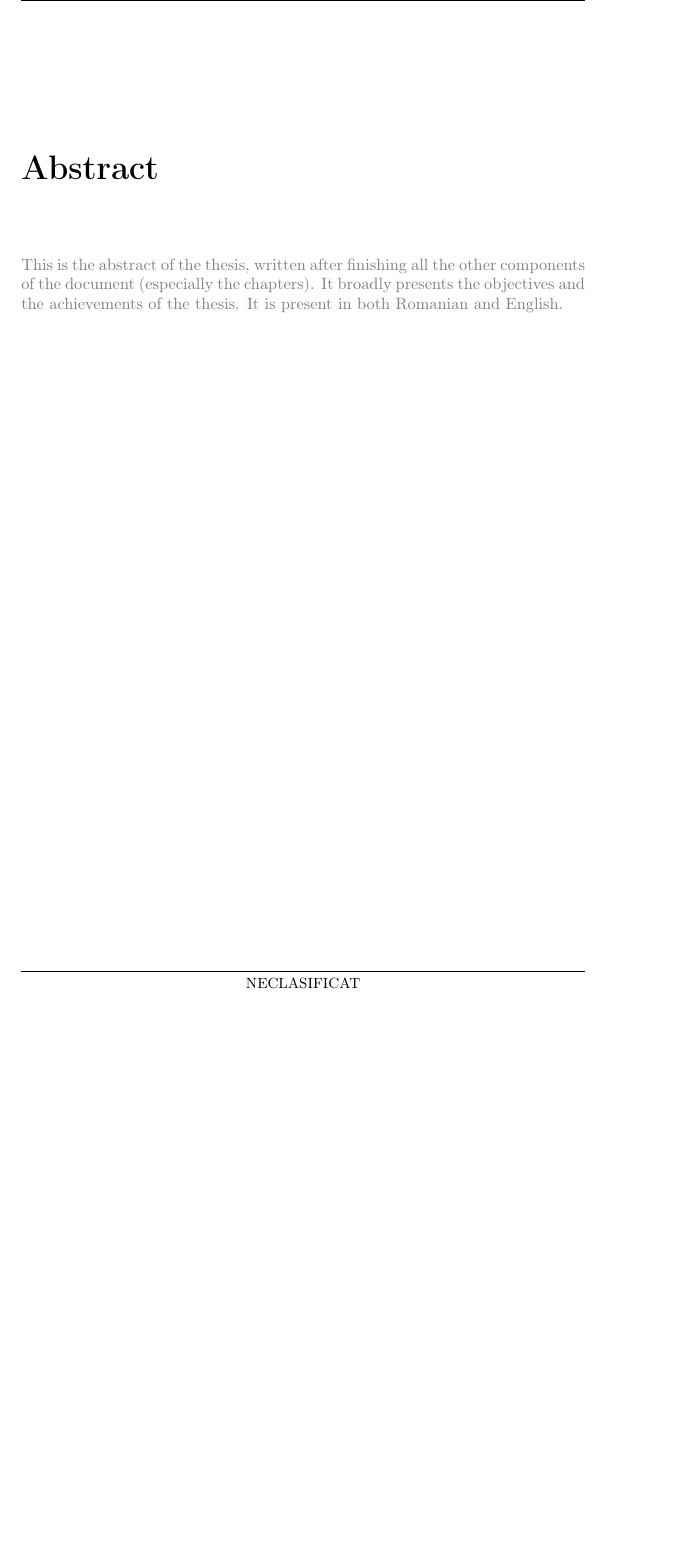
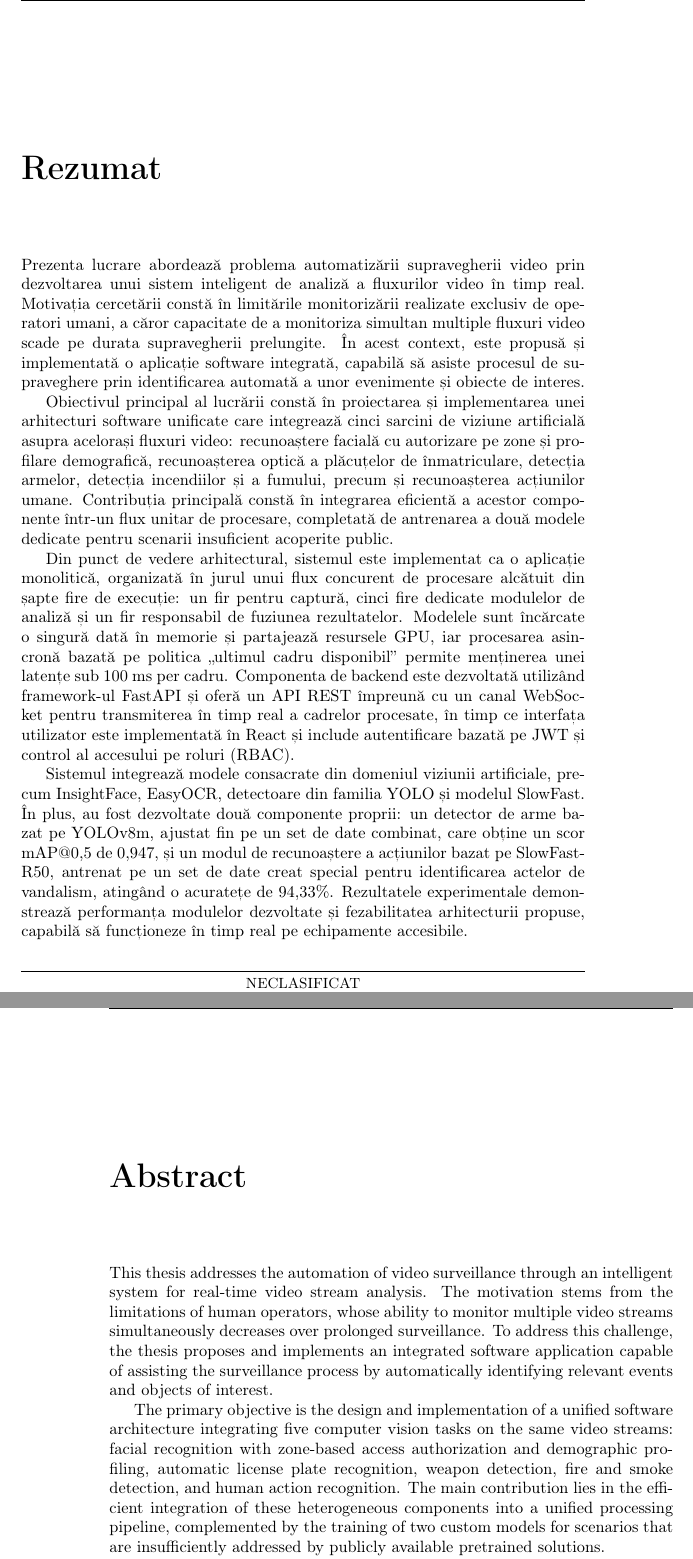
Before and after one commit to DumitruEstera/documentatie_licenta, a LaTeX thesis (thesis/main.tex, which reads thesis/components/frontmatter/abstract.tex): part of page 11 of 166 before the commit and two parts of pages 11 and 12 of 166 after it, the two joined at a grey line, cut at the place of the change, the shorter picture padded with empty space. Compiled offline with pdfLaTeX.

Commit message:
Update abstract section with detailed project overview and objectives; modify language to Romanian and English

```diff
--- a/thesis/components/frontmatter/abstract.tex
+++ b/thesis/components/frontmatter/abstract.tex
@@ -1,11 +1,22 @@
+\chapter*{Rezumat}
+
+\thispagestyle{front}
+
+Prezenta lucrare abordează problema automatizării supravegherii video prin dezvoltarea unui sistem inteligent de analiză a fluxurilor video în timp real. Motivația cercetării constă în limitările monitorizării realizate exclusiv de operatori umani, a căror capacitate de a monitoriza simultan multiple fluxuri video scade pe durata supravegherii prelungite. În acest context, este propusă și implementată o aplicație software integrată, capabilă să asiste procesul de supraveghere prin identificarea automată a unor evenimente și obiecte de interes.
+
+Obiectivul principal al lucrării constă în proiectarea și implementarea unei arhitecturi software unificate care integrează cinci sarcini de viziune artificială asupra acelorași fluxuri video: recunoaștere facială cu autorizare pe zone și profilare demografică, recunoașterea optică a plăcuțelor de înmatriculare, detecția armelor, detecția incendiilor și a fumului, precum și recunoașterea acțiunilor umane. Contribuția principală constă în integrarea eficientă a acestor componente într-un flux unitar de procesare, completată de antrenarea a două modele dedicate pentru scenarii insuficient acoperite public.
+
+Din punct de vedere arhitectural, sistemul este implementat ca o aplicație monolitică, organizată în jurul unui flux concurent de procesare alcătuit din șapte fire de execuție: un fir pentru captură, cinci fire dedicate modulelor de analiză și un fir responsabil de fuziunea rezultatelor. Modelele sunt încărcate o singură dată în memorie și partajează resursele GPU, iar procesarea asincronă bazată pe politica „ultimul cadru disponibil” permite menținerea unei latențe sub 100 ms per cadru. Componenta de backend este dezvoltată utilizând framework-ul FastAPI și oferă un API REST împreună cu un canal WebSocket pentru transmiterea în timp real a cadrelor procesate, în timp ce interfața utilizator este implementată în React și include autentificare bazată pe JWT și control al accesului pe roluri (RBAC).
+
+Sistemul integrează modele consacrate din domeniul viziunii artificiale, precum InsightFace, EasyOCR, detectoare din familia YOLO și modelul SlowFast. În plus, au fost dezvoltate două componente proprii: un detector de arme bazat pe YOLOv8m, ajustat fin pe un set de date combinat, care obține un scor mAP@0,5 de 0,947, și un modul de recunoaștere a acțiunilor bazat pe SlowFast-R50, antrenat pe un set de date creat special pentru identificarea actelor de vandalism, atingând o acuratețe de 94,33\%. Rezultatele experimentale demonstrează performanța modulelor dezvoltate și fezabilitatea arhitecturii propuse, capabilă să funcționeze în timp real pe echipamente accesibile.
+
+\newpage
+
 \chapter*{Abstract}
 
 \thispagestyle{front}
 
-{
-    \color{gray}
-    This is the abstract of the thesis, written after finishing all the other components of the document (especially the chapters). It broadly presents the objectives and the achievements of the thesis. It is present in both Romanian and English.
-}
+This thesis addresses the automation of video surveillance through an intelligent system for real-time video stream analysis. The motivation stems from the limitations of human operators, whose ability to monitor multiple video streams simultaneously decreases over prolonged surveillance. To address this challenge, the thesis proposes and implements an integrated software application capable of assisting the surveillance process by automatically identifying relevant events and objects of interest.
 
-\newpage
+The primary objective is the design and implementation of a unified software architecture integrating five computer vision tasks on the same video streams: facial recognition with zone-based access authorization and demographic profiling, automatic license plate recognition, weapon detection, fire and smoke detection, and human action recognition. The main contribution lies in the efficient integration of these heterogeneous components into a unified processing pipeline, complemented by the training of two custom models for scenarios that are insufficiently addressed by publicly available pretrained solutions.
 
```
Also changed, not shown: thesis/main.pdf, thesis/components/frontmatter/abstract.tex (9 more changed lines).
